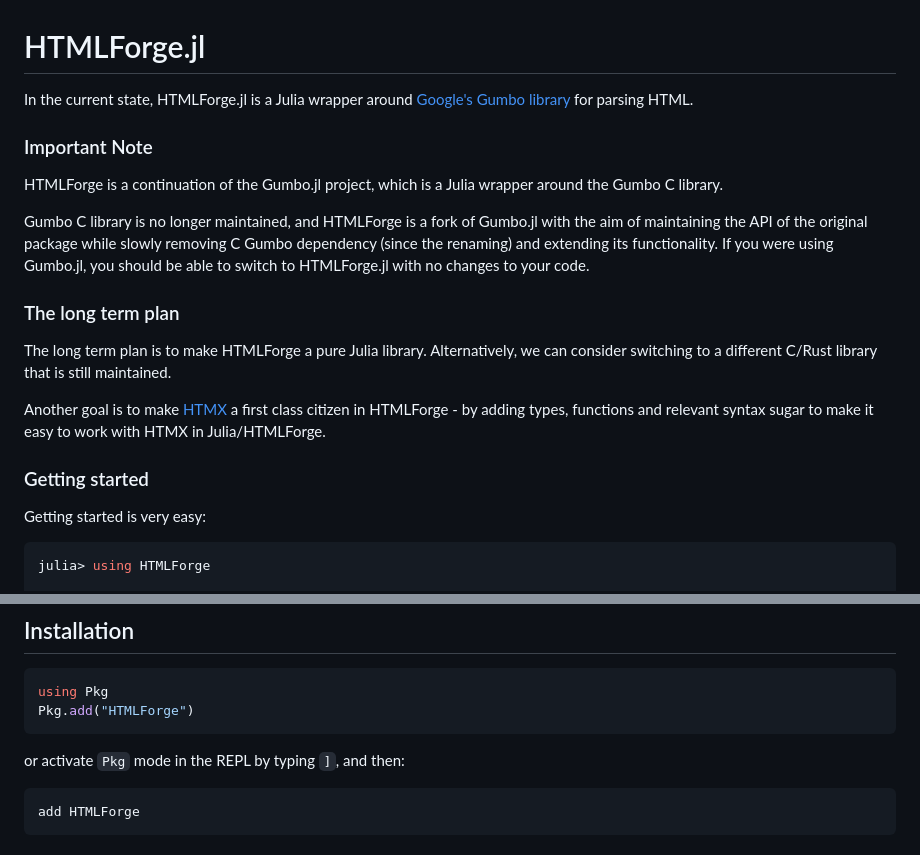
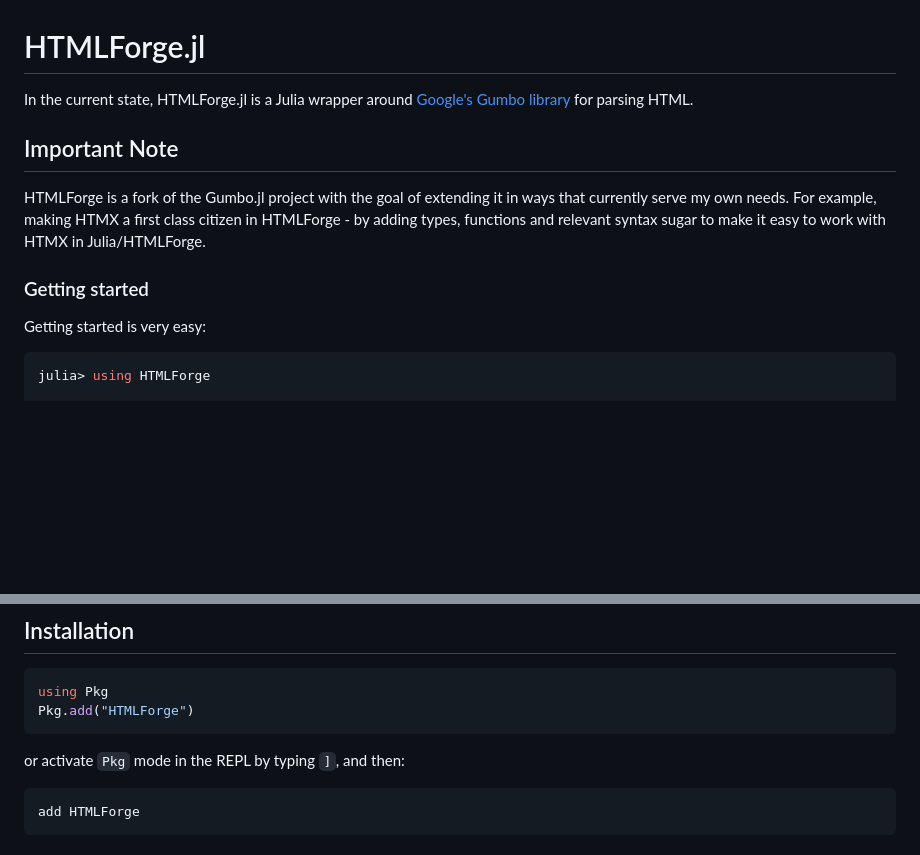
Before and after one commit to algunion/HTMLForge.jl, a Markdown page: README.md, 2 parts joined by grey strips. Drawn GitHub-style; blank space fills up the shorter version.

Commit message:
Update README.md to correct links and clarify project goals

````diff
--- a/README.md
+++ b/README.md
@@ -5,16 +5,11 @@ In the current state, HTMLForge.jl is a Julia wrapper around
 parsing HTML.
 
-### Important Note
-HTMLForge is a continuation of the Gumbo.jl project, which is a Julia wrapper around the Gumbo C library.
+## Important Note
 
-Gumbo C library is no longer maintained, and HTMLForge is a fork of Gumbo.jl with the aim of maintaining the API of the original package while slowly removing C Gumbo dependency (since the renaming) and extending its functionality. If you were using Gumbo.jl, you should be able to switch to HTMLForge.jl with no changes to your code.
-
-### The long term plan
-The long term plan is to make HTMLForge a pure Julia library. Alternatively, we can consider switching to a different C/Rust library that is still maintained.
-
-Another goal is to make [HTMX](https://htmx.org/) a first class citizen in HTMLForge - by adding types, functions and relevant syntax sugar to make it easy to work with HTMX in Julia/HTMLForge.
+HTMLForge is a fork of the Gumbo.jl project with the goal of extending it in ways that currently serve my own needs. For example, making HTMX a first class citizen in HTMLForge - by adding types, functions and relevant syntax sugar to make it easy to work with HTMX in Julia/HTMLForge.
 
 ### Getting started
+
 Getting started is very easy:
 
 ```julia
@@ -47,7 +42,7 @@ Pkg.add("HTMLForge")
 
 or activate `Pkg` mode in the REPL by typing `]`, and then:
 
-```
+```shell
 add HTMLForge
 ```
 
````
Also changed, not shown: other parts of README.md (+1 -1 lines).
